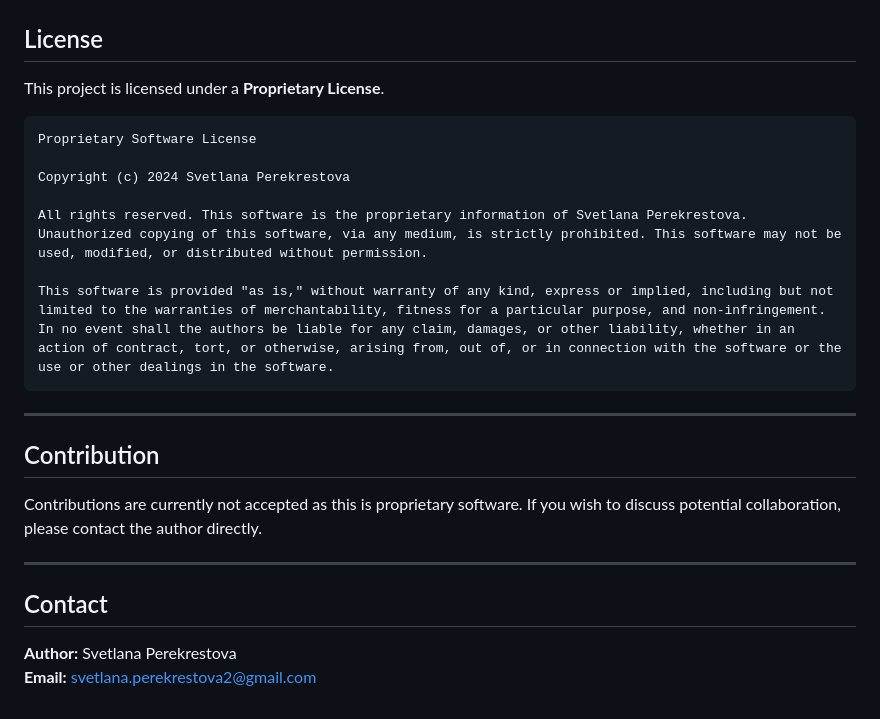
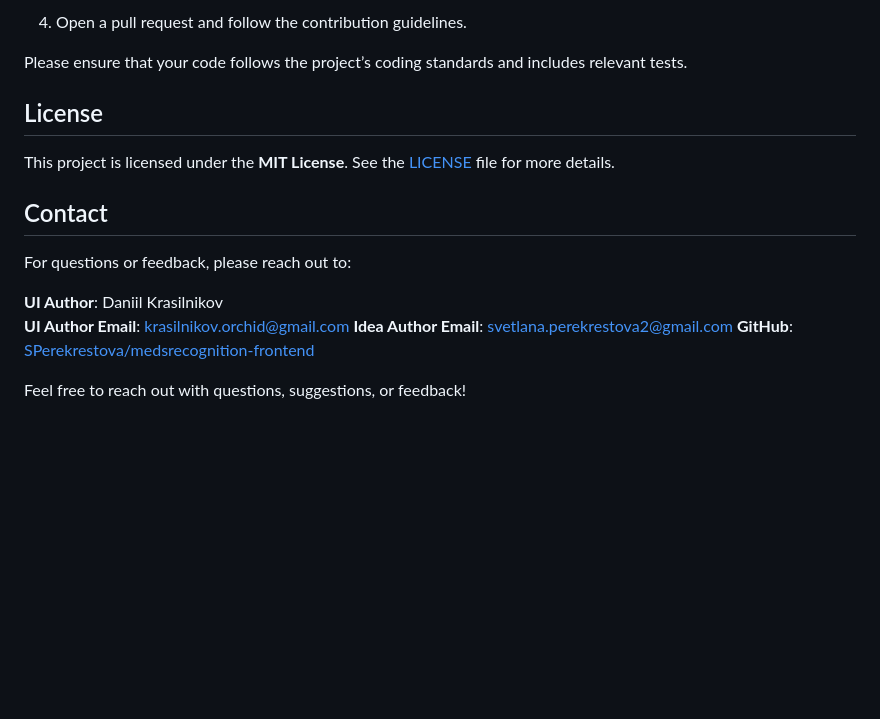
Before and after one commit to dankrasilnikov/pill_checker, a Markdown page: README.md, the part around one of its changes. GitHub-like rendering; blank space fills up the shorter version.

````diff
--- a/README.md
+++ b/README.md
@@ -105,27 +160,18 @@ Here are the available npm scripts:
+4. Open a pull request and follow the contribution guidelines.
+
+Please ensure that your code follows the project’s coding standards and includes relevant tests.
 
 ## License
 
-This project is licensed under a **Proprietary License**.
-
-```
-Proprietary Software License
-
-Copyright (c) 2024 Svetlana Perekrestova
-
-All rights reserved. This software is the proprietary information of Svetlana Perekrestova. Unauthorized copying of this software, via any medium, is strictly prohibited. This software may not be used, modified, or distributed without permission.
-
-This software is provided "as is," without warranty of any kind, express or implied, including but not limited to the warranties of merchantability, fitness for a particular purpose, and non-infringement. In no event shall the authors be liable for any claim, damages, or other liability, whether in an action of contract, tort, or otherwise, arising from, out of, or in connection with the software or the use or other dealings in the software.
-```
-
----
-
-## Contribution
-
-Contributions are currently not accepted as this is proprietary software. If you wish to discuss potential collaboration, please contact the author directly.
-
----
+This project is licensed under the **MIT License**. See the [LICENSE](LICENSE) file for more details.
 
 ## Contact
 
-**Author:** Svetlana Perekrestova
-**Email:** [svetlana.perekrestova2@gmail.com](mailto:svetlana.perekrestova2@gmail.com)
+For questions or feedback, please reach out to:
+
+**UI Author**: Daniil Krasilnikov
+**UI Author Email**: [krasilnikov.orchid@gmail.com](mailto:krasilnikov.orchid@gmail.com)
+**Idea Author Email**: [svetlana.perekrestova2@gmail.com](mailto:svetlana.perekrestova2@gmail.com)
+**GitHub**: [SPerekrestova/medsrecognition-frontend](https://github.com/SPerekrestova/medsrecognition-frontend)
+
+Feel free to reach out with questions, suggestions, or feedback!
````
Also changed, not shown: other parts of README.md (+120 -65 lines).
